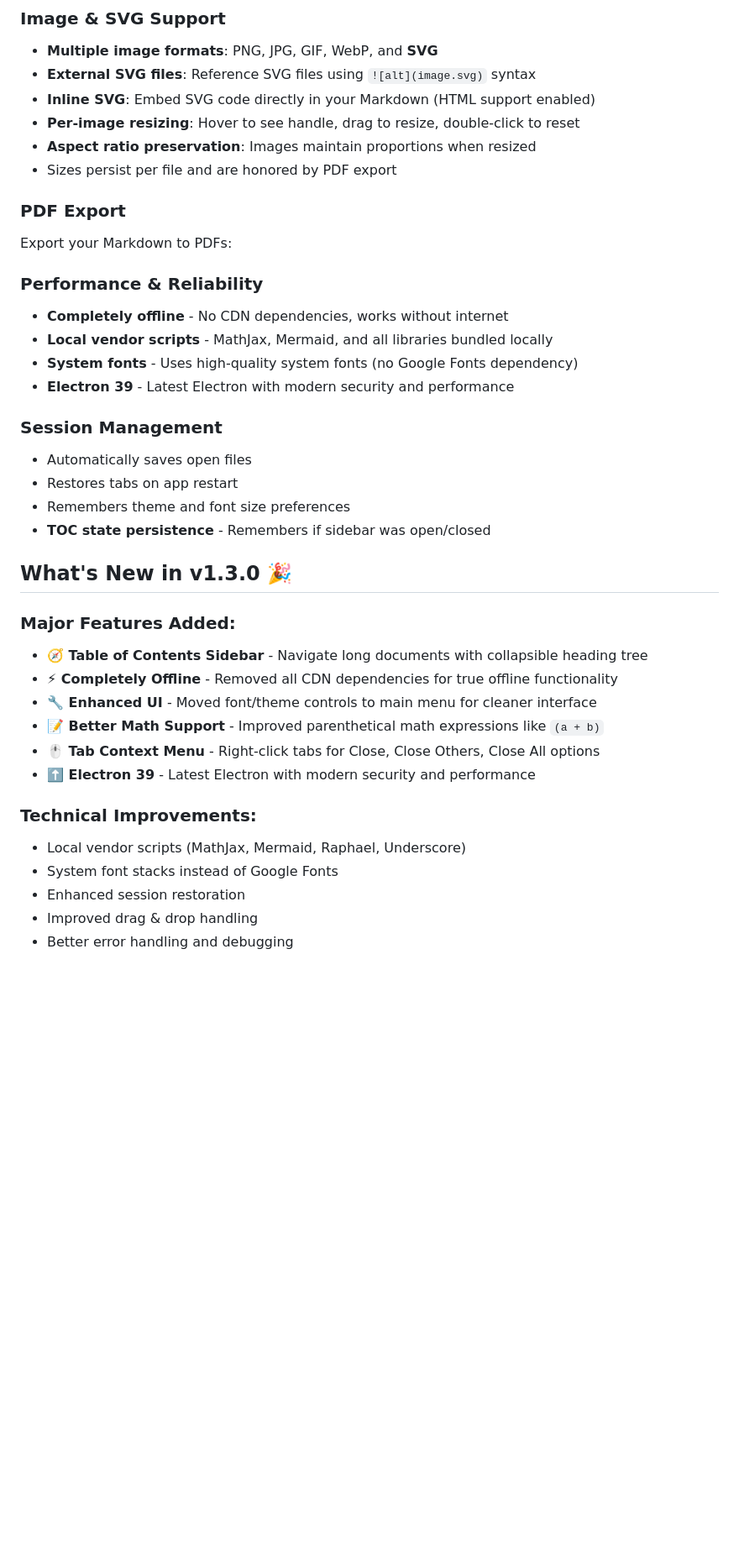
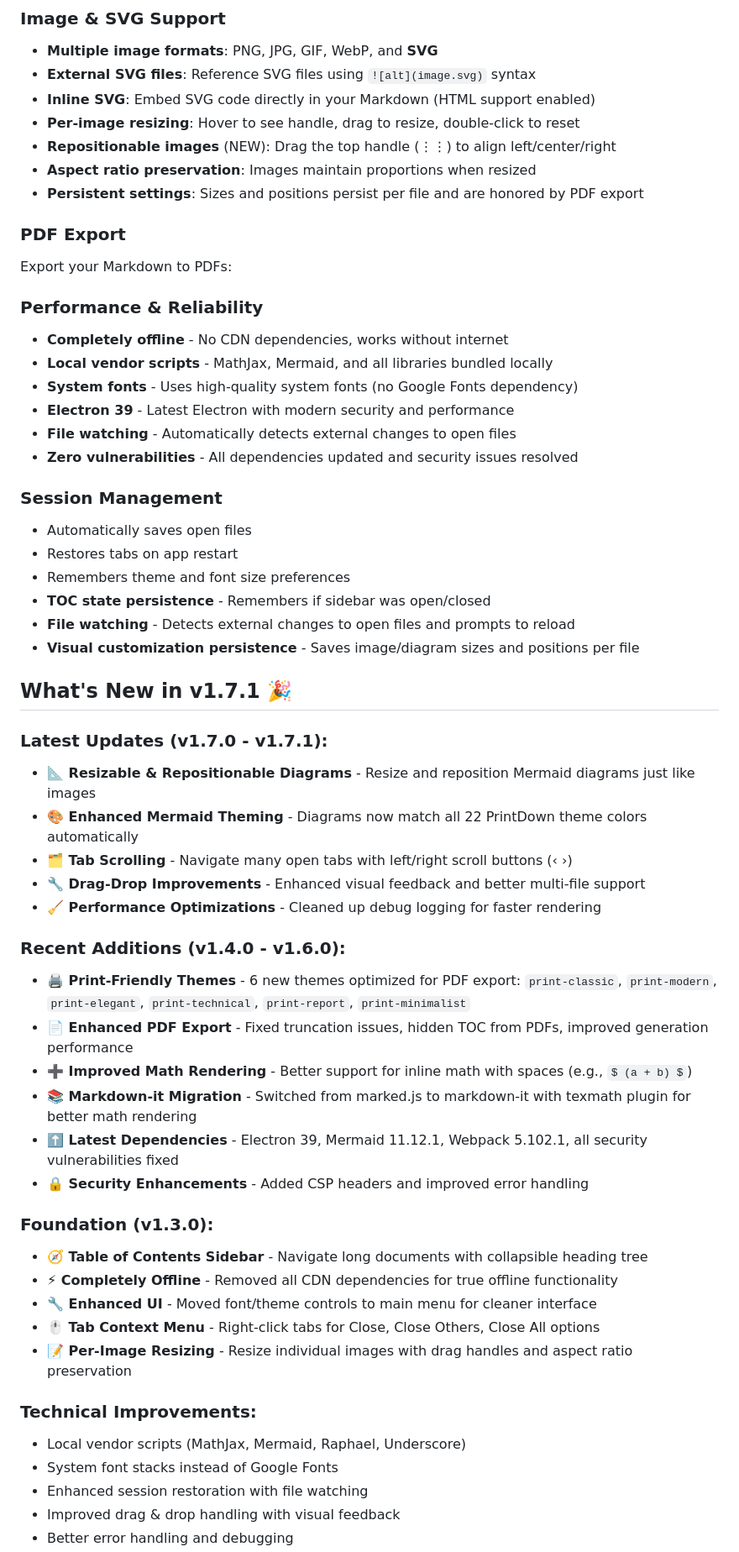
Before and after one commit to nambatipudi/PrintDown, a Markdown page: README.md, the part around one of its changes. Shown at 84% size. Rendered like a GitHub page; blank space fills up the shorter version.

```diff
--- a/README.md
+++ b/README.md
@@ -66,8 +88,9 @@ Render complex diagrams directly in your Markdown:
 - **External SVG files**: Reference SVG files using `![alt](image.svg)` syntax
 - **Inline SVG**: Embed SVG code directly in your Markdown (HTML support enabled)
 - **Per-image resizing**: Hover to see handle, drag to resize, double-click to reset
+- **Repositionable images** (NEW): Drag the top handle (⋮⋮) to align left/center/right
 - **Aspect ratio preservation**: Images maintain proportions when resized
-- Sizes persist per file and are honored by PDF export
+- **Persistent settings**: Sizes and positions persist per file and are honored by PDF export
 
 ### PDF Export
 Export your Markdown to PDFs:
@@ -77,26 +100,44 @@ Export your Markdown to PDFs:
 - **Local vendor scripts** - MathJax, Mermaid, and all libraries bundled locally
 - **System fonts** - Uses high-quality system fonts (no Google Fonts dependency)
 - **Electron 39** - Latest Electron with modern security and performance
+- **File watching** - Automatically detects external changes to open files
+- **Zero vulnerabilities** - All dependencies updated and security issues resolved
 
 ### Session Management
 - Automatically saves open files
 - Restores tabs on app restart
 - Remembers theme and font size preferences
 - **TOC state persistence** - Remembers if sidebar was open/closed
+- **File watching** - Detects external changes to open files and prompts to reload
+- **Visual customization persistence** - Saves image/diagram sizes and positions per file
 
-## What's New in v1.3.0 🎉
+## What's New in v1.7.1 🎉
 
-### Major Features Added:
+### Latest Updates (v1.7.0 - v1.7.1):
+- **📐 Resizable & Repositionable Diagrams** - Resize and reposition Mermaid diagrams just like images
+- **🎨 Enhanced Mermaid Theming** - Diagrams now match all 22 PrintDown theme colors automatically
+- **🗂️ Tab Scrolling** - Navigate many open tabs with left/right scroll buttons (‹ ›)
+- **🔧 Drag-Drop Improvements** - Enhanced visual feedback and better multi-file support
+- **🧹 Performance Optimizations** - Cleaned up debug logging for faster rendering
+
+### Recent Additions (v1.4.0 - v1.6.0):
+- **🖨️ Print-Friendly Themes** - 6 new themes optimized for PDF export: `print-classic`, `print-modern`, `print-elegant`, `print-technical`, `print-report`, `print-minimalist`
+- **📄 Enhanced PDF Export** - Fixed truncation issues, hidden TOC from PDFs, improved generation performance
+- **➕ Improved Math Rendering** - Better support for inline math with spaces (e.g., `$ (a + b) $`)
+- **📚 Markdown-it Migration** - Switched from marked.js to markdown-it with texmath plugin for better math rendering
+- **⬆️ Latest Dependencies** - Electron 39, Mermaid 11.12.1, Webpack 5.102.1, all security vulnerabilities fixed
+- **🔒 Security Enhancements** - Added CSP headers and improved error handling
+
+### Foundation (v1.3.0):
 - **🧭 Table of Contents Sidebar** - Navigate long documents with collapsible heading tree
 - **⚡ Completely Offline** - Removed all CDN dependencies for true offline functionality
 - **🔧 Enhanced UI** - Moved font/theme controls to main menu for cleaner interface
-- **📝 Better Math Support** - Improved parenthetical math expressions like `(a + b)`
 - **🖱️ Tab Context Menu** - Right-click tabs for Close, Close Others, Close All options
-- **⬆️ Electron 39** - Latest Electron with modern security and performance
+- **📝 Per-Image Resizing** - Resize individual images with drag handles and aspect ratio preservation
 
 ### Technical Improvements:
 - Local vendor scripts (MathJax, Mermaid, Raphael, Underscore)
 - System font stacks instead of Google Fonts
-- Enhanced session restoration
-- Improved drag & drop handling
+- Enhanced session restoration with file watching
+- Improved drag & drop handling with visual feedback
 - Better error handling and debugging
```
Also changed, not shown: other parts of README.md (+40 -15 lines).
